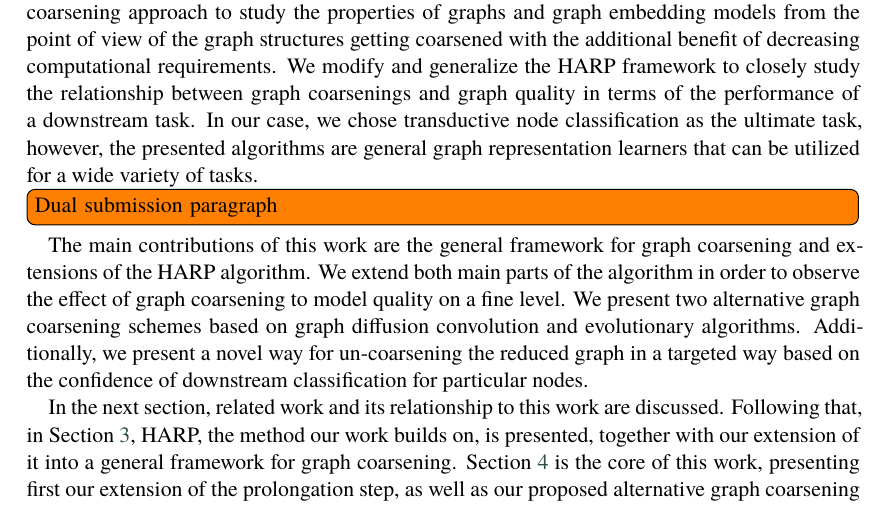
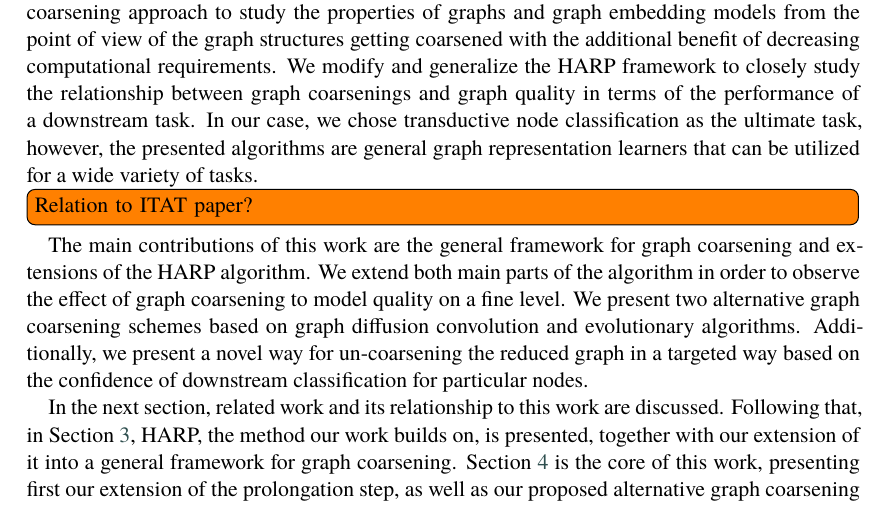
Before and after one commit to marekdedic/MLG-ECML-2023-paper, a LaTeX document (Graph-Quality-ECML-2022-paper.tex, which reads introduction.tex): part of page 2 of 14, cut so that both start at the same text. Compiled offline with XeLaTeX; a LaTeX package or settings file that is missing is left out.

Commit message:
Relation to ITAT note

```diff
--- a/introduction.tex
+++ b/introduction.tex
@@ -5,7 +5,7 @@ Typically, an application of machine learning to graphs has two phases: represen
 
 Our work builds on the HARP \cite{chen_harp_2018} method for pretraining on coarsened graphs. In HARP, a graph is repeatedly coarsened and the coarser graphs are then used in reverse order (from coarsest to finest) to pre-train a graph representation learning algorithm. While HARP itself works with and modifies the graph structure, this is not the main interest of its authors, who focus more on the obtained representation of the original graph. In our work, we aim to leverage such a graph coarsening approach to study the properties of graphs and graph embedding models from the point of view of the graph structures getting coarsened with the additional benefit of decreasing computational requirements. We modify and generalize the HARP framework to closely study the relationship between graph coarsenings and graph quality in terms of the performance of a downstream task. In our case, we chose transductive node classification as the ultimate task, however, the presented algorithms are general graph representation learners that can be utilized for a wide variety of tasks.
 
-\todo[inline]{Dual submission paragraph}
+\todo[inline]{Relation to ITAT paper?}
 
 The main contributions of this work are the general framework for graph coarsening and extensions of the HARP algorithm. We extend both main parts of the algorithm in order to observe the effect of graph coarsening to model quality on a fine level. We present two alternative graph coarsening schemes based on graph diffusion convolution and evolutionary algorithms. Additionally, we present a novel way for un-coarsening the reduced graph in a targeted way based on the confidence of downstream classification for particular nodes.
 
```
